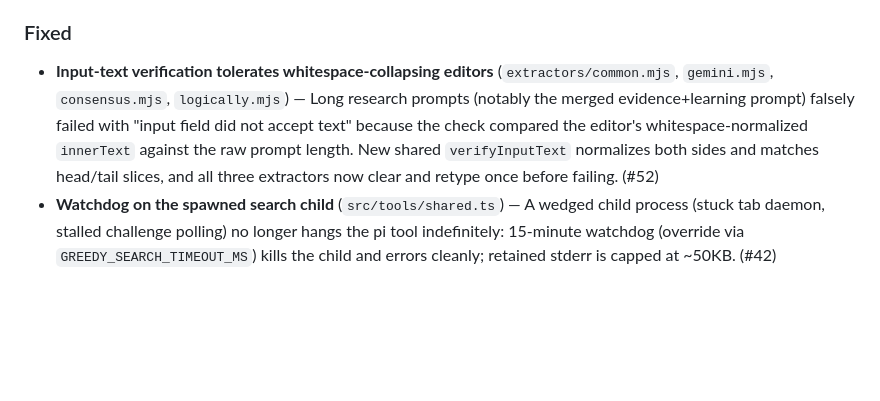
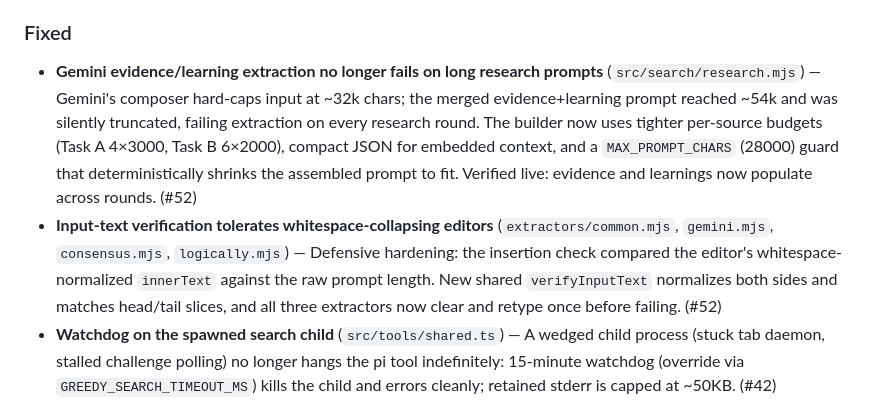
Before and after one commit to apmantza/GreedySearch-pi, a Markdown page: CHANGELOG.md, the part around the change. Rendered like a GitHub page; blank space fills up the shorter version.

Commit message:
docs: changelog for #52 prompt-budget fix
Co-Authored-By: Claude Fable 5 <noreply@anthropic.com>

```diff
--- a/CHANGELOG.md
+++ b/CHANGELOG.md
@@ -34,7 +34,8 @@
 
 ### Fixed
 
-- **Input-text verification tolerates whitespace-collapsing editors** (`extractors/common.mjs`, `gemini.mjs`, `consensus.mjs`, `logically.mjs`) — Long research prompts (notably the merged evidence+learning prompt) falsely failed with "input field did not accept text" because the check compared the editor's whitespace-normalized `innerText` against the raw prompt length. New shared `verifyInputText` normalizes both sides and matches head/tail slices, and all three extractors now clear and retype once before failing. (#52)
+- **Gemini evidence/learning extraction no longer fails on long research prompts** (`src/search/research.mjs`) — Gemini's composer hard-caps input at ~32k chars; the merged evidence+learning prompt reached ~54k and was silently truncated, failing extraction on every research round. The builder now uses tighter per-source budgets (Task A 4×3000, Task B 6×2000), compact JSON for embedded context, and a `MAX_PROMPT_CHARS` (28000) guard that deterministically shrinks the assembled prompt to fit. Verified live: evidence and learnings now populate across rounds. (#52)
+- **Input-text verification tolerates whitespace-collapsing editors** (`extractors/common.mjs`, `gemini.mjs`, `consensus.mjs`, `logically.mjs`) — Defensive hardening: the insertion check compared the editor's whitespace-normalized `innerText` against the raw prompt length. New shared `verifyInputText` normalizes both sides and matches head/tail slices, and all three extractors now clear and retype once before failing. (#52)
 - **Watchdog on the spawned search child** (`src/tools/shared.ts`) — A wedged child process (stuck tab daemon, stalled challenge polling) no longer hangs the pi tool indefinitely: 15-minute watchdog (override via `GREEDY_SEARCH_TIMEOUT_MS`) kills the child and errors cleanly; retained stderr is capped at ~50KB. (#42)
 - **Custom-config engines no longer muted in research progress output** (`src/search/research.mjs`) — `shouldForwardChildStderr` builds its engine regex from `ALL_ENGINES` instead of a hardcoded list, matching simple-research. (#37)
 - **Fetched-source ID matching normalized in simple-research** (`src/search/simple-research.mjs`) — `annotateFetchedSourcesWithIds` matches URLs via `normalizeUrl` instead of raw strings, so redirect/trailing-slash variants no longer fail citation-validity checks. (#37)
```
